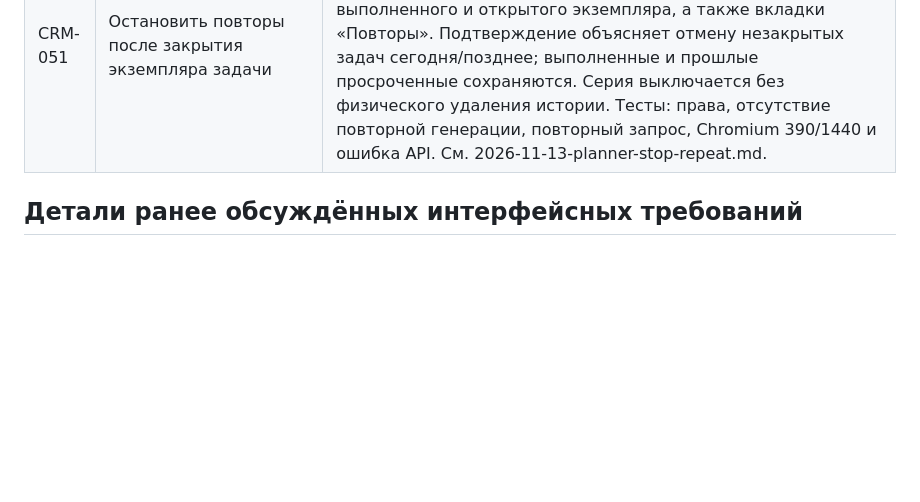
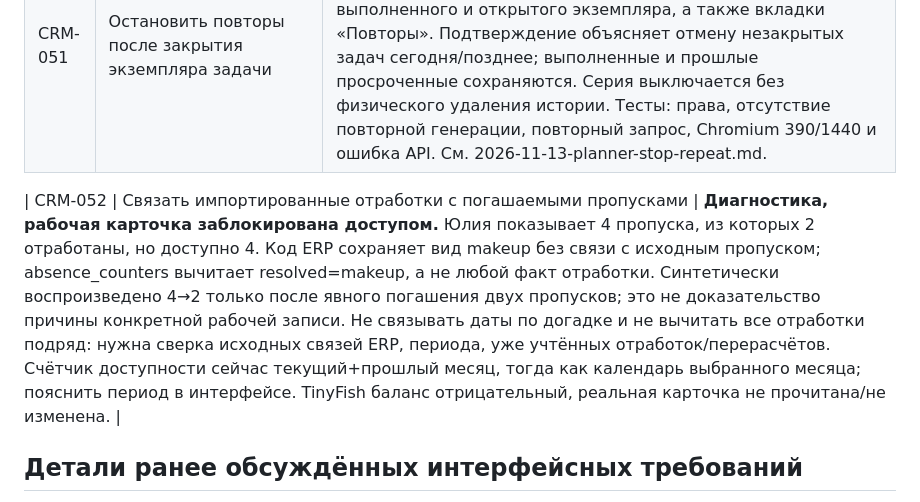
Before and after one commit to repina-abonement/abonement-plus, a Markdown page: docs/WORK_QUEUE.md, the part around the change. Rendered like a GitHub page; blank space fills up the shorter version.

Commit message:
Record investigation of unlinked ERP makeups and available absence count

```diff
--- a/docs/WORK_QUEUE.md
+++ b/docs/WORK_QUEUE.md
@@ -115,6 +115,8 @@
 | CRM-050 | Добавление родителя или ребёнка из шапки | **Код, Chromium.** Два действия у общего значка; брат/сестра создаётся с текущим family_id. |
 | CRM-051 | Остановить повторы после закрытия экземпляра задачи | **Опубликовано, публичный JS/Chromium подтверждены; авторизованный сценарий отдельно не проверен.** По просьбе Вари кнопка «Убрать будущие повторы» доступна из выполненного и открытого экземпляра, а также вкладки «Повторы». Подтверждение объясняет отмену незакрытых задач сегодня/позднее; выполненные и прошлые просроченные сохраняются. Серия выключается без физического удаления истории. Тесты: права, отсутствие повторной генерации, повторный запрос, Chromium 390/1440 и ошибка API. См. 2026-11-13-planner-stop-repeat.md. |
 
+| CRM-052 | Связать импортированные отработки с погашаемыми пропусками | **Диагностика, рабочая карточка заблокирована доступом.** Юлия показывает 4 пропуска, из которых 2 отработаны, но доступно 4. Код ERP сохраняет вид makeup без связи с исходным пропуском; absence_counters вычитает resolved=makeup, а не любой факт отработки. Синтетически воспроизведено 4→2 только после явного погашения двух пропусков; это не доказательство причины конкретной рабочей записи. Не связывать даты по догадке и не вычитать все отработки подряд: нужна сверка исходных связей ERP, периода, уже учтённых отработок/перерасчётов. Счётчик доступности сейчас текущий+прошлый месяц, тогда как календарь выбранного месяца; пояснить период в интерфейсе. TinyFish баланс отрицательный, реальная карточка не прочитана/не изменена. |
+
 ## Детали ранее обсуждённых интерфейсных требований
 
 - Навигация: различимые разделы/подразделы, сворачиваемые группы; история поиска/недавно открытых клиентов. Сверить актуальный интерфейс с исходными замечаниями, не считать удобство закрытым без проверки.
```
Also changed, not shown: docs/PROJECT_REGISTER.md (+4 -0 lines).
